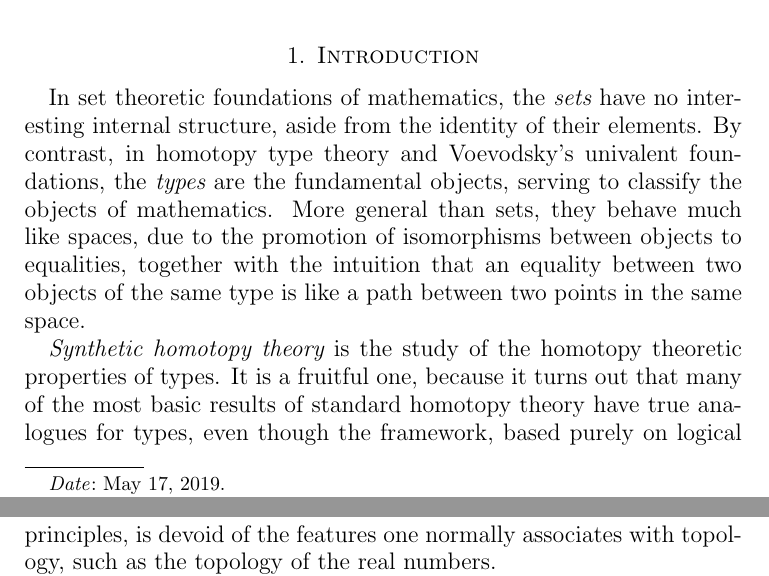
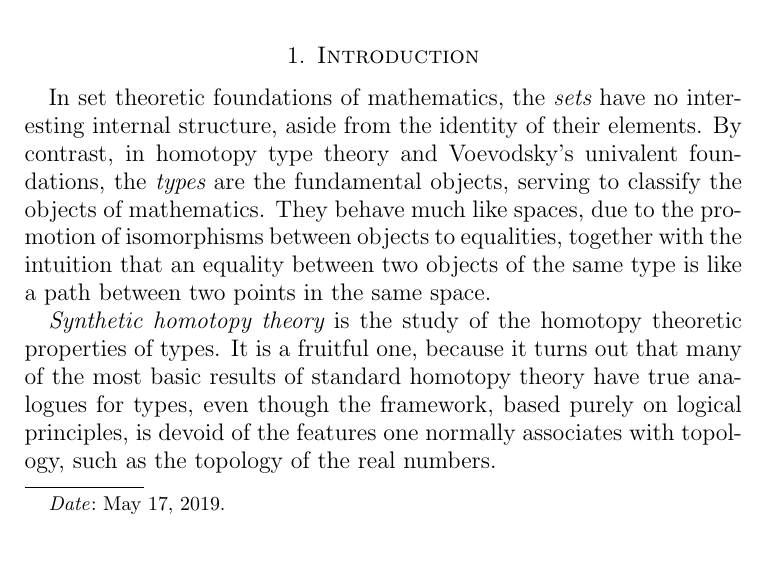
Before and after one commit to UniMath/SymmetryBook, a LaTeX paper (ZTors.tex): two parts of pages 1 and 2 of 16 before the commit and part of page 1 of 16 after it, the two joined at a grey line, cut so that both start at the same text, the shorter picture padded with empty space. Compiled offline with pdfLaTeX.

Commit message:
fix a phrasing

```diff
--- a/ZTors.tex
+++ b/ZTors.tex
@@ -40,7 +40,7 @@ circle not using higher inductive types.
 
 In set theoretic foundations of mathematics, the {\em sets} have no interesting internal structure, aside from the identity of their elements.
 By contrast, in homotopy type theory and Voevodsky's univalent foundations, the {\em types} are the fundamental objects, serving to classify the
-objects of mathematics.  More general than sets, they behave much like spaces, due to the promotion of isomorphisms between objects to
+objects of mathematics.  They behave much like spaces, due to the promotion of isomorphisms between objects to
 equalities, together with the intuition that an equality between two objects of the same type is like a path between two points in the same
 space.
 
```
